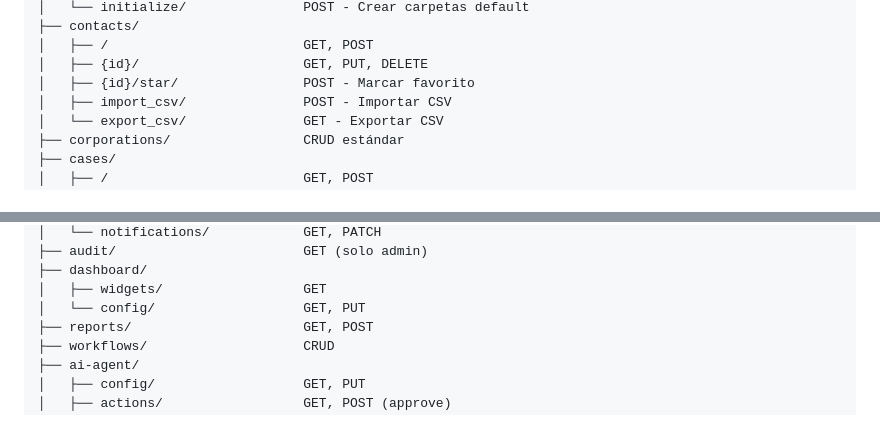
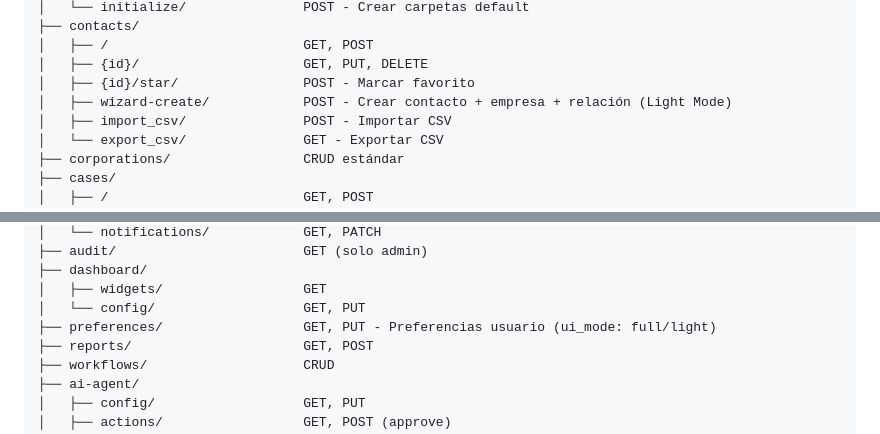
Before and after one commit to Jhoelperaltap/CRM, a Markdown page: docs/MANUAL-TECNICO.md, 2 parts joined by grey strips. Rendered like a GitHub page.

```diff
--- a/docs/MANUAL-TECNICO.md
+++ b/docs/MANUAL-TECNICO.md
@@ -785,6 +785,7 @@ CREATE INDEX idx_audit_user_date ON crm_audit_logs(user_id, created_at);
 │   ├── /                         GET, POST
 │   ├── {id}/                     GET, PUT, DELETE
 │   ├── {id}/star/                POST - Marcar favorito
+│   ├── wizard-create/            POST - Crear contacto + empresa + relación (Light Mode)
 │   ├── import_csv/               POST - Importar CSV
 │   └── export_csv/               GET - Exportar CSV
 ├── corporations/                 CRUD estándar
@@ -820,6 +821,7 @@ CREATE INDEX idx_audit_user_date ON crm_audit_logs(user_id, created_at);
 ├── dashboard/
 │   ├── widgets/                  GET
 │   └── config/                   GET, PUT
+├── preferences/                  GET, PUT - Preferencias usuario (ui_mode: full/light)
 ├── reports/                      GET, POST
 ├── workflows/                    CRUD
 ├── ai-agent/
```
Also changed, not shown: CLAUDE.md (+33 -1 lines), docs/MANUAL-USUARIO.md (+34 -0 lines).
